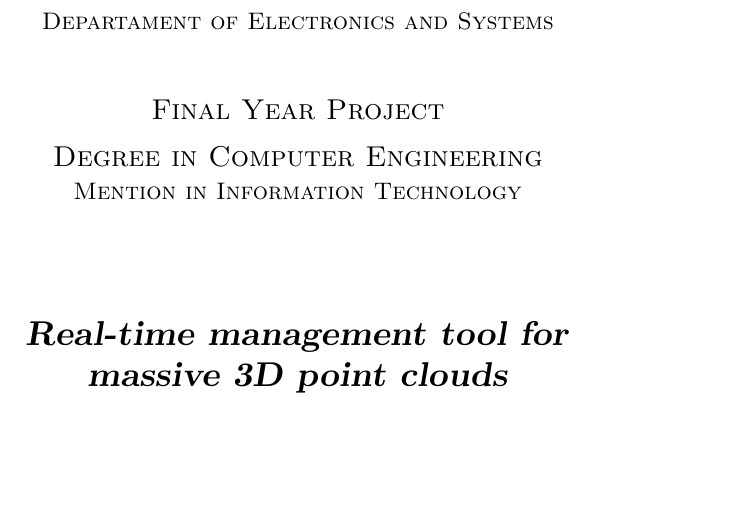
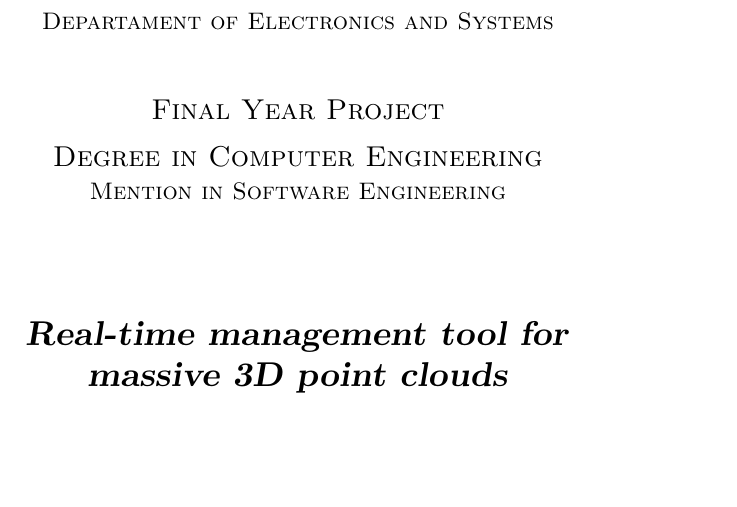
Before and after one commit to omaralvarez/TFG, a LaTeX thesis (tfg.tex, which reads tfg_portada.tex): part of page 1 of 157, cut so that both start at the same text. Compiled offline with pdfLaTeX; the source files are stored in an older character set and shown here as Unicode.

Commit message:
Fix Degree Mention
Information Technology -> Software Engineering

```diff
--- a/tfg_portada.tex
+++ b/tfg_portada.tex
@@ -15,7 +15,7 @@
     {\large \textsc{Departament of Electronics and Systems}} \\[1cm]
     {\Large \textsc{Final Year Project}} \\[0.25cm]
     {\Large \textsc{Degree in Computer Engineering}}\\ {\large \textsc{Mention in
-        Information Technology}} \\[2cm]
+        Software Engineering}} \\[2cm]
     {\LARGE \textsl{\textbf{Real-time management tool for}}} \\[0.15cm]
     {\LARGE \textsl{\textbf{massive 3D point clouds}}} \\
     \vfill
```
